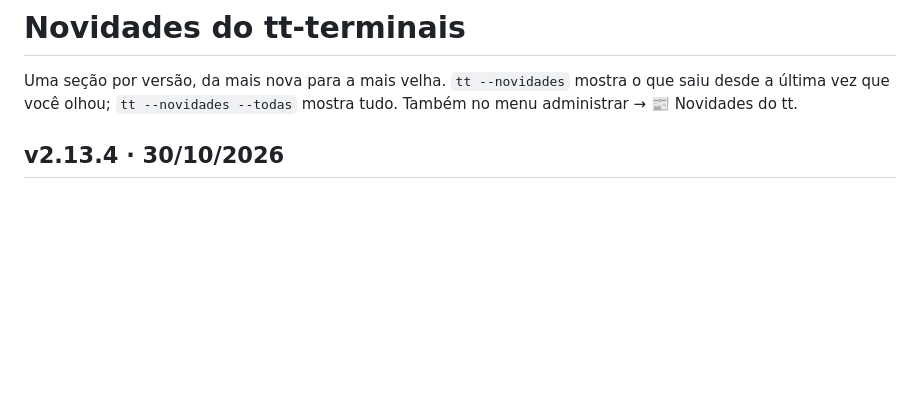
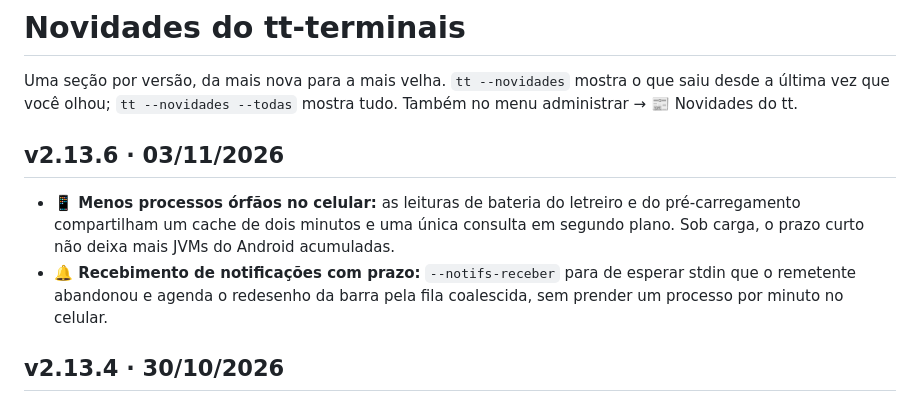
Before and after one commit to helio-nogueira-cardoso/tt-terminais, a Markdown page: NOVIDADES.md, the part around the change. Rendered like a GitHub page; blank space fills up the shorter version.

Commit message:
docs(novidades): v2.13.6 — celular sem JVM órfã e receptor de notificações com prazo

```diff
--- a/NOVIDADES.md
+++ b/NOVIDADES.md
@@ -2,6 +2,10 @@
 
 Uma seção por versão, da mais nova para a mais velha. `tt --novidades` mostra o que saiu desde a última
 vez que você olhou; `tt --novidades --todas` mostra tudo. Também no menu administrar → 📰 Novidades do tt.
+
+## v2.13.6 · 03/11/2026
+- **📱 Menos processos órfãos no celular:** as leituras de bateria do letreiro e do pré-carregamento compartilham um cache de dois minutos e uma única consulta em segundo plano. Sob carga, o prazo curto não deixa mais JVMs do Android acumuladas.
+- **🔔 Recebimento de notificações com prazo:** `--notifs-receber` para de esperar stdin que o remetente abandonou e agenda o redesenho da barra pela fila coalescida, sem prender um processo por minuto no celular.
 
 ## v2.13.4 · 30/10/2026
 - **🧪 Teste da recuperação de tela mais estável:** o `test_recuperar_tela` roda o episódio da ponte com `TT_T_EPISODIO=1` e conta as linhas com `wc -l` sem depender do formato do Linux (no `/bin/bash` 3.2 do Mac, com `wc` do BSD, ele reprovava). Só teste; nenhum código do tt mudou. A asserção do V pela tela real saiu do teste.
```
